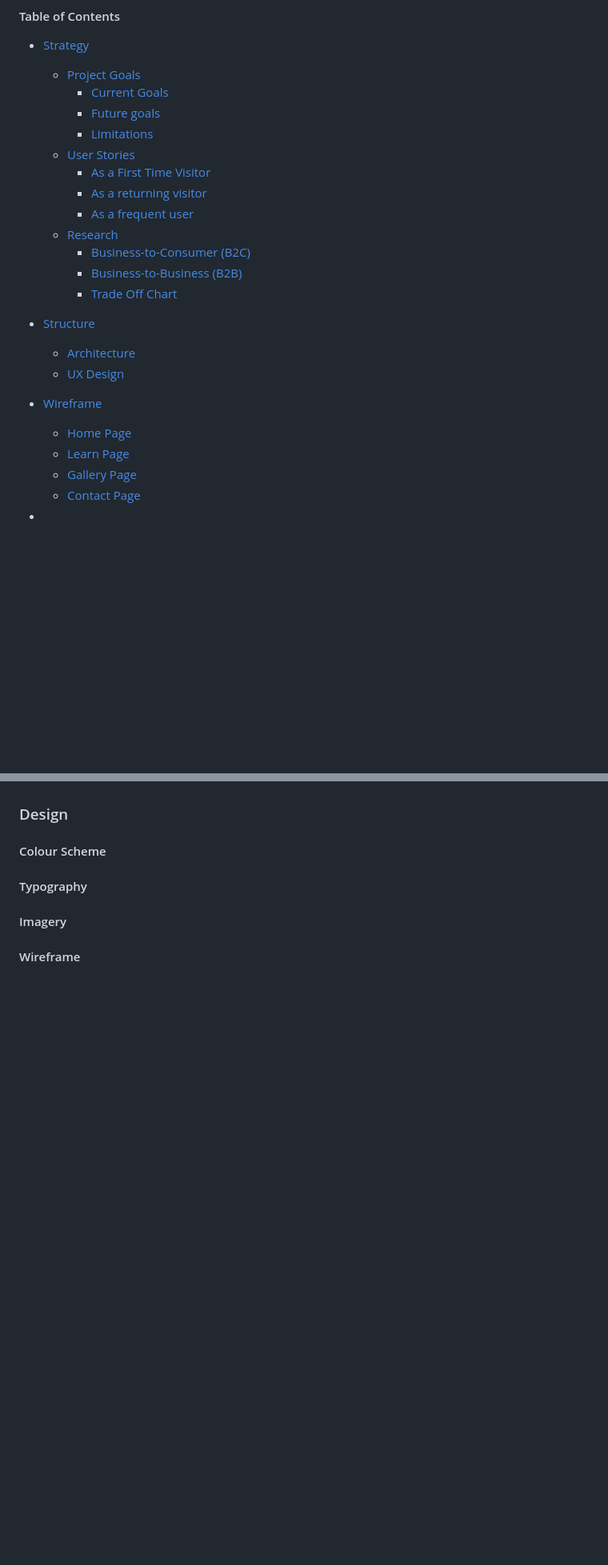
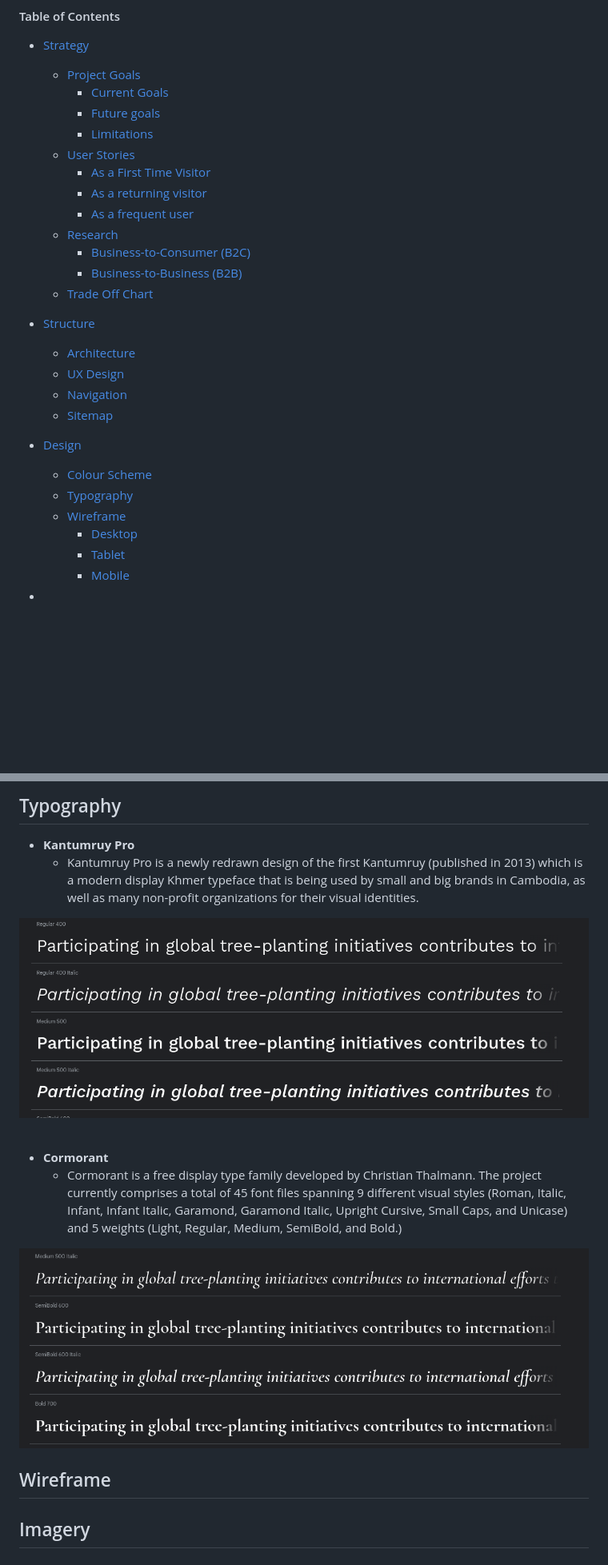
Before and after one commit to TaherCCG/TreeZone, a Markdown page: README.md, 2 parts joined by grey strips. Shown at 80% size. Drawn GitHub-style; blank space fills up the shorter version.

Commit message:
Added more documentation content

```diff
--- a/README.md
+++ b/README.md
@@ -7,9 +7,9 @@
 #### Table of Contents
 - [Strategy ](#strategy)
     + [Project Goals](#project-goals)
-        + [Current Goals](#current-goals)
-        + [Future goals](#future-goals)
-        + [Limitations](#limitations)
+        * [Current Goals](#current-goals)
+        * [Future goals](#future-goals)
+        * [Limitations](#limitations)
     + [User Stories](#user-stories)
         * [As a First Time Visitor](#as-a-first-time-visitor)
         * [As a returning visitor](#as-a-returning-visitor)
@@ -17,16 +17,23 @@
     + [Research](#research)
         * [Business-to-Consumer (B2C)](#b2c)
         * [Business-to-Business (B2B)](#b2b)
-        * [Trade Off Chart](#trade-off-chart)
+    + [Trade Off Chart](#trade-off-chart)
+
 - [Structure](#structure)
     + [Architecture](#architecture)
-    + [UX Design](#ux-design)
+    + [UX Design](#user-experience-design)
+    + [Navigation](#navigation)
+    + [Sitemap](#sitemap)
 
-- [Wireframe](#wireframe)
-    + [Home Page](#desktop)
-    + [Learn Page](#home-page)
-    + [Gallery Page](#home-page)
-    + [Contact Page](#home-page)
+- [Design](#design)
+    + [Colour Scheme](#colour-scheme)
+    + [Typography](#typography)
+    + [Wireframe](#wireframe)
+        * [Desktop](#desktop)
+        * [Tablet](#tablet)
+        * [Mobile](#mobile)
+
+
 -
 
 
@@ -183,13 +278,33 @@ As this website is structured in HTML, CSS, and Bootstrap only, I have added the
+## Typography
+
+<ul>
+<li>
+<strong>Kantumruy Pro</strong>
+<ul>
+<li>
+Kantumruy Pro is a newly redrawn design of the first Kantumruy (published in 2013) which is a modern display Khmer typeface that is being used by small and big brands in Cambodia, as well as many non-profit organizations for their visual identities.
+</li>
+</ul>
+</li>
+</ul>
+
+![Kantumruy Pro](/documentation/images/kantumruy-pro-font.png)
+
+<br>
+<ul>
+<li>
+<strong>Cormorant</strong>
+<ul>
+<li>
+Cormorant is a free display type family developed by Christian Thalmann. The project currently comprises a total of 45 font files spanning 9 different visual styles (Roman, Italic, Infant, Infant Italic, Garamond, Garamond Italic, Upright Cursive, Small Caps, and Unicase) and 5 weights (Light, Regular, Medium, SemiBold, and Bold.)
+</li>
+</ul>
+</li>
+</ul>
+
+![Cormorant](/documentation/images/cormorat-font.png)
+
+## Wireframe
 
 
-
-
-### Design
-
-#### Colour Scheme
-
-#### Typography
-
-#### Imagery
-
-#### Wireframe
+## Imagery
```
Also changed, not shown: other parts of README.md (+96 -8 lines).
